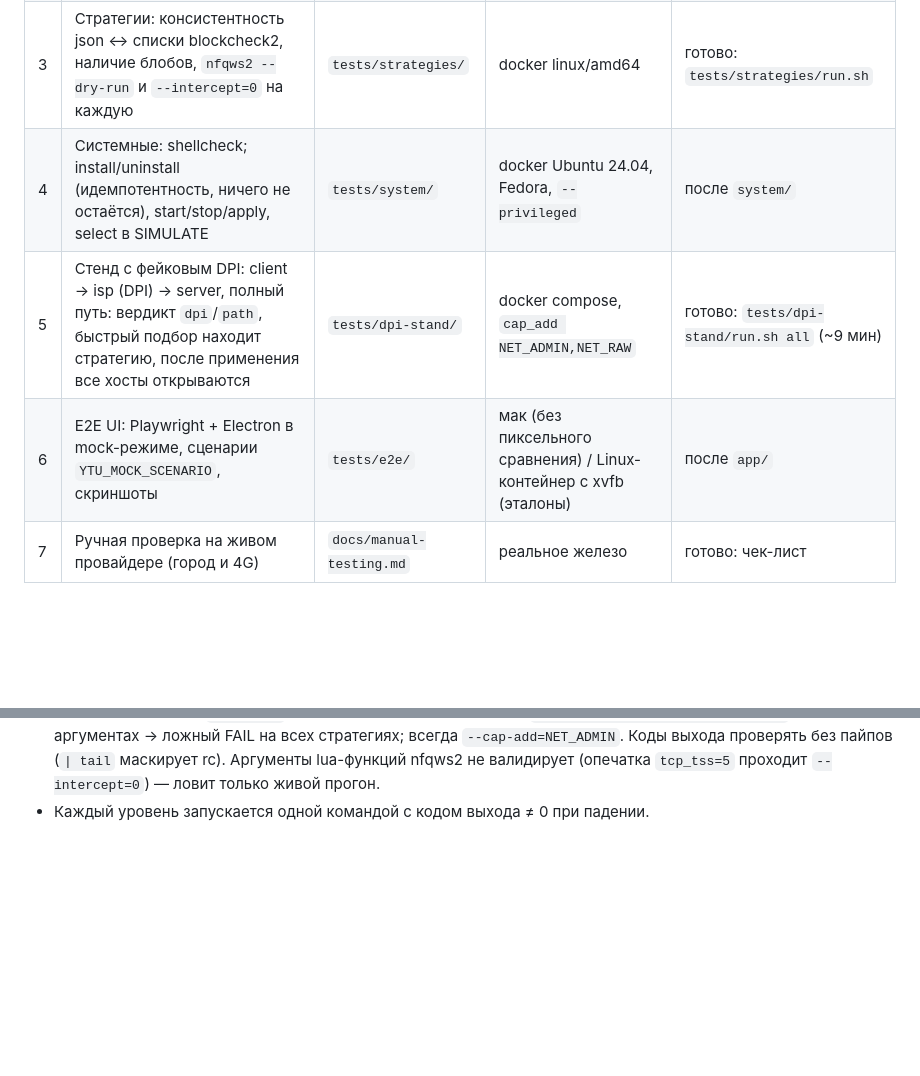
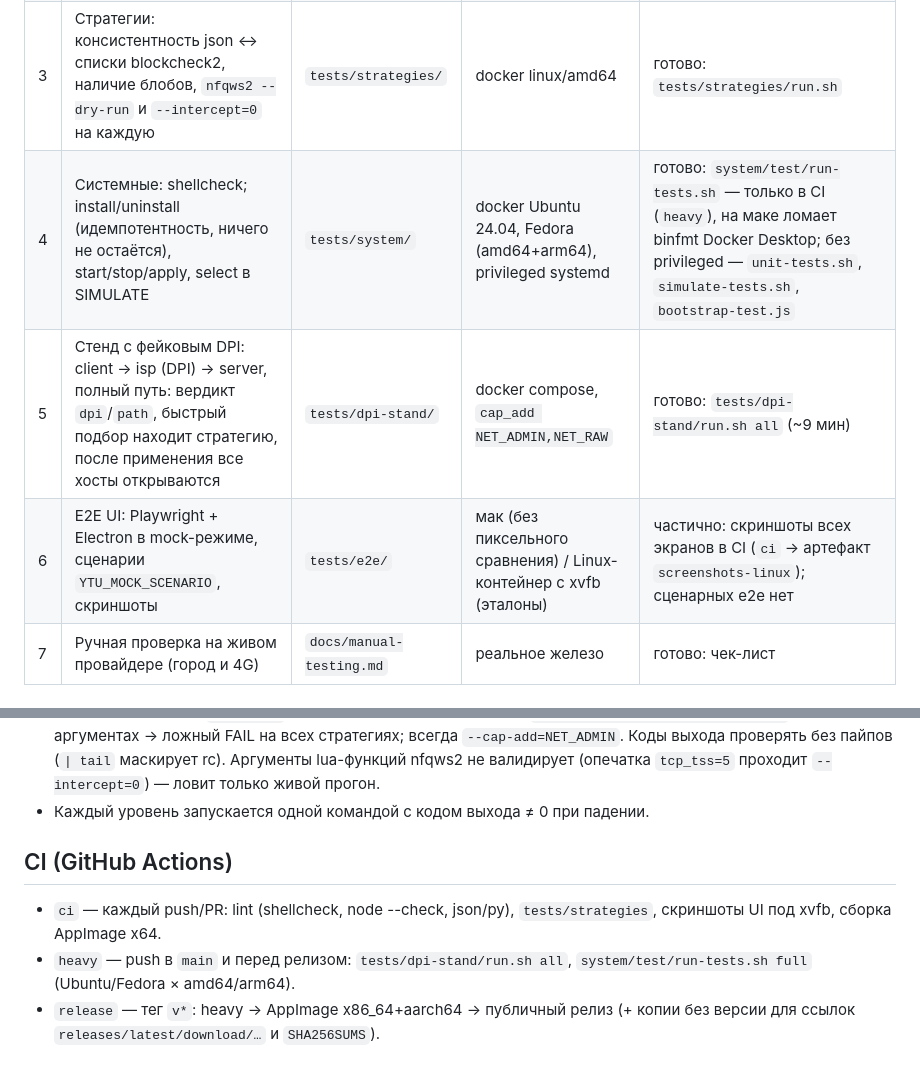
Before and after one commit to bakuridzeaslan025-max/zapret-youtube-gui, a Markdown page: docs/testing.md, 2 parts joined by grey strips. GitHub-like rendering; blank space fills up the shorter version.

Commit message:
Документация: CI и релизы, статус тестов, v0.1.0
Co-Authored-By: Claude Opus 5.5 <noreply@anthropic.com>

```diff
--- a/docs/testing.md
+++ b/docs/testing.md
@@ -5,9 +5,9 @@
 | 1 | Unit: парсер SUMMARY/COVERAGE blockcheck2, JSON-lines helper'а, вердикты `checkNow` на фейковых таймингах, определение сети по фикстурам `nmcli`/`ip route` | `tests/unit/` | `node:test`, мак/Linux | после `app/` + `system/` |
 | 2 | Контрактные: один набор тестов против `mock.js` и `real.js` (real — с фейковыми `pkexec`/helper через env) → mock не расходится с реальностью | `tests/contract/` | `node:test` | после `app/` + `system/` |
 | 3 | Стратегии: консистентность json ↔ списки blockcheck2, наличие блобов, `nfqws2 --dry-run` и `--intercept=0` на каждую | `tests/strategies/` | docker linux/amd64 | готово: `tests/strategies/run.sh` |
-| 4 | Системные: shellcheck; install/uninstall (идемпотентность, ничего не остаётся), start/stop/apply, select в SIMULATE | `tests/system/` | docker Ubuntu 24.04, Fedora, `--privileged` | после `system/` |
+| 4 | Системные: shellcheck; install/uninstall (идемпотентность, ничего не остаётся), start/stop/apply, select в SIMULATE | `tests/system/` | docker Ubuntu 24.04, Fedora (amd64+arm64), privileged systemd | готово: `system/test/run-tests.sh` — только в CI (`heavy`), на маке ломает binfmt Docker Desktop; без privileged — `unit-tests.sh`, `simulate-tests.sh`, `bootstrap-test.js` |
 | 5 | Стенд с фейковым DPI: client → isp (DPI) → server, полный путь: вердикт `dpi`/`path`, быстрый подбор находит стратегию, после применения все хосты открываются | `tests/dpi-stand/` | docker compose, `cap_add NET_ADMIN,NET_RAW` | готово: `tests/dpi-stand/run.sh all` (~9 мин) |
-| 6 | E2E UI: Playwright + Electron в mock-режиме, сценарии `YTU_MOCK_SCENARIO`, скриншоты | `tests/e2e/` | мак (без пиксельного сравнения) / Linux-контейнер с xvfb (эталоны) | после `app/` |
+| 6 | E2E UI: Playwright + Electron в mock-режиме, сценарии `YTU_MOCK_SCENARIO`, скриншоты | `tests/e2e/` | мак (без пиксельного сравнения) / Linux-контейнер с xvfb (эталоны) | частично: скриншоты всех экранов в CI (`ci` → артефакт `screenshots-linux`); сценарных e2e нет |
 | 7 | Ручная проверка на живом провайдере (город и 4G) | `docs/manual-testing.md` | реальное железо | готово: чек-лист |
 
 ## Принципы
@@ -24,3 +24,12 @@
   Коды выхода проверять без пайпов (`| tail` маскирует rc). Аргументы lua-функций nfqws2 не валидирует (опечатка
   `tcp_tss=5` проходит `--intercept=0`) — ловит только живой прогон.
 - Каждый уровень запускается одной командой с кодом выхода ≠ 0 при падении.
+
+## CI (GitHub Actions)
+
+- `ci` — каждый push/PR: lint (shellcheck, node --check, json/py), `tests/strategies`, скриншоты UI
+  под xvfb, сборка AppImage x64.
+- `heavy` — push в `main` и перед релизом: `tests/dpi-stand/run.sh all`, `system/test/run-tests.sh
+  full` (Ubuntu/Fedora × amd64/arm64).
+- `release` — тег `v*`: heavy → AppImage x86_64+aarch64 → публичный релиз (+ копии без версии для
+  ссылок `releases/latest/download/…` и `SHA256SUMS`).
```
Also changed, not shown: CLAUDE.md (+4 -2 lines).
